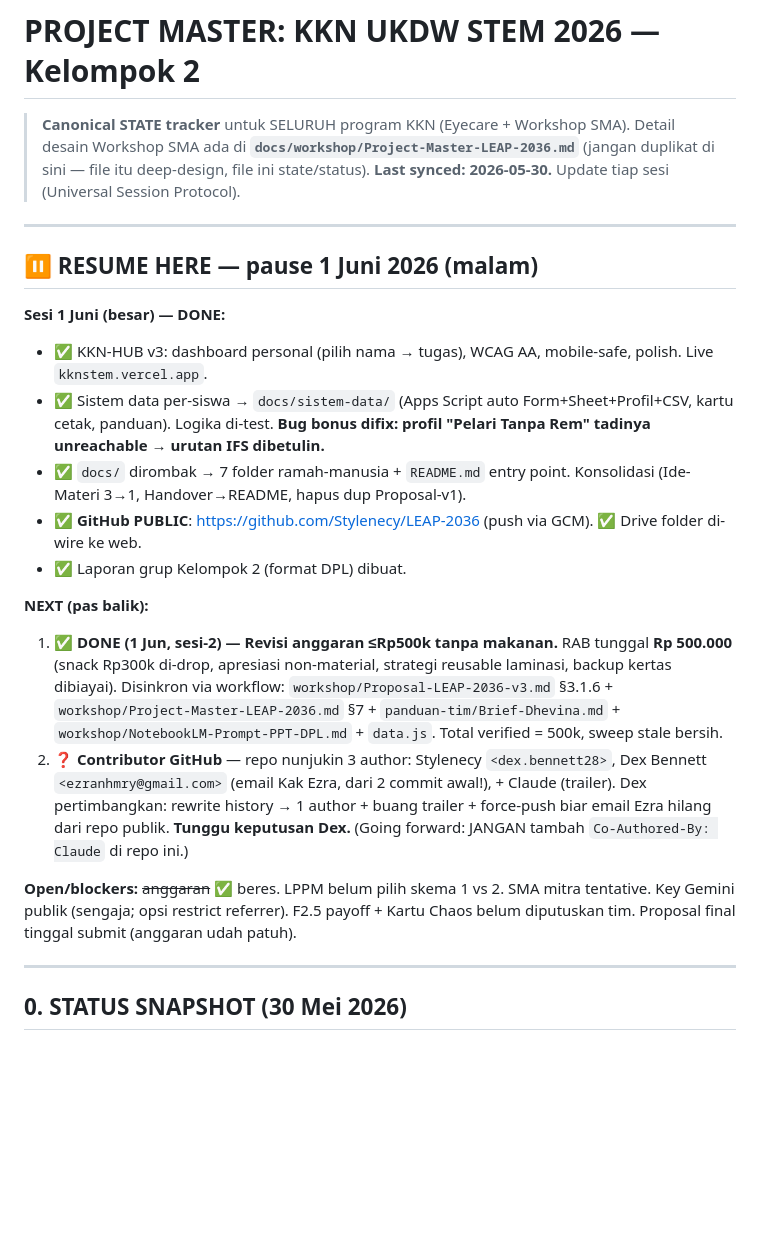
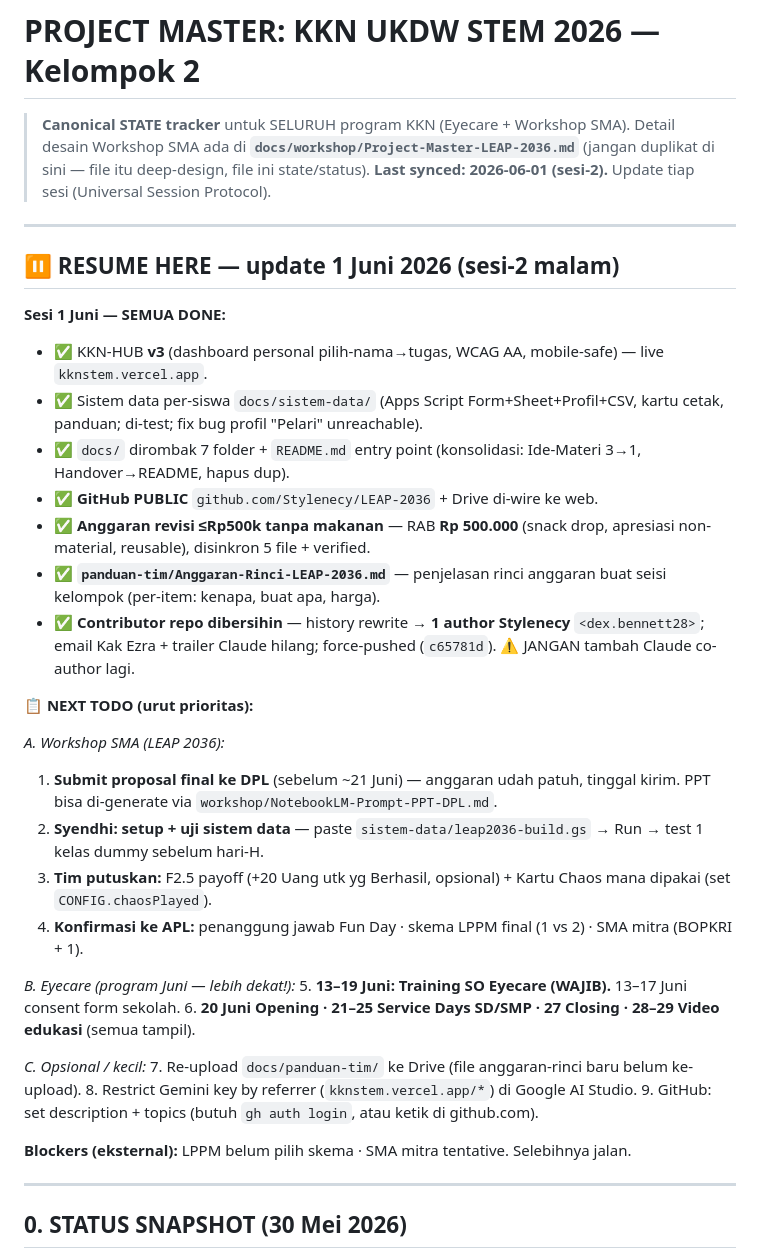
Before and after one commit to Stylenecy/LEAP-2036, a Markdown page: PROJECT_MASTER.md, the part around the change. Drawn GitHub-style; blank space fills up the shorter version.

Commit message:
docs(state): session recap + prioritized next-TODO (anggaran + contributor done)

```diff
--- a/PROJECT_MASTER.md
+++ b/PROJECT_MASTER.md
@@ -2,24 +2,39 @@
 
 > **Canonical STATE tracker** untuk SELURUH program KKN (Eyecare + Workshop SMA).
 > Detail desain Workshop SMA ada di **`docs/workshop/Project-Master-LEAP-2036.md`** (jangan duplikat di sini — file itu deep-design, file ini state/status).
-> **Last synced: 2026-05-30.** Update tiap sesi (Universal Session Protocol).
+> **Last synced: 2026-06-01 (sesi-2).** Update tiap sesi (Universal Session Protocol).
 
 ---
 
-## ⏸️ RESUME HERE — pause 1 Juni 2026 (malam)
+## ⏸️ RESUME HERE — update 1 Juni 2026 (sesi-2 malam)
 
-**Sesi 1 Juni (besar) — DONE:**
-- ✅ KKN-HUB v3: dashboard personal (pilih nama → tugas), WCAG AA, mobile-safe, polish. Live `kknstem.vercel.app`.
-- ✅ Sistem data per-siswa → `docs/sistem-data/` (Apps Script auto Form+Sheet+Profil+CSV, kartu cetak, panduan). Logika di-test. **Bug bonus difix: profil "Pelari Tanpa Rem" tadinya unreachable → urutan IFS dibetulin.**
-- ✅ `docs/` dirombak → 7 folder ramah-manusia + `README.md` entry point. Konsolidasi (Ide-Materi 3→1, Handover→README, hapus dup Proposal-v1).
-- ✅ **GitHub PUBLIC**: https://github.com/Stylenecy/LEAP-2036 (push via GCM). ✅ Drive folder di-wire ke web.
-- ✅ Laporan grup Kelompok 2 (format DPL) dibuat.
+**Sesi 1 Juni — SEMUA DONE:**
+- ✅ KKN-HUB **v3** (dashboard personal pilih-nama→tugas, WCAG AA, mobile-safe) — live `kknstem.vercel.app`.
+- ✅ Sistem data per-siswa `docs/sistem-data/` (Apps Script Form+Sheet+Profil+CSV, kartu cetak, panduan; di-test; fix bug profil "Pelari" unreachable).
+- ✅ `docs/` dirombak 7 folder + `README.md` entry point (konsolidasi: Ide-Materi 3→1, Handover→README, hapus dup).
+- ✅ **GitHub PUBLIC** `github.com/Stylenecy/LEAP-2036` + Drive di-wire ke web.
+- ✅ **Anggaran revisi ≤Rp500k tanpa makanan** — RAB **Rp 500.000** (snack drop, apresiasi non-material, reusable), disinkron 5 file + verified.
+- ✅ **`panduan-tim/Anggaran-Rinci-LEAP-2036.md`** — penjelasan rinci anggaran buat seisi kelompok (per-item: kenapa, buat apa, harga).
+- ✅ **Contributor repo dibersihin** — history rewrite → **1 author Stylenecy** `<dex.bennett28>`; email Kak Ezra + trailer Claude hilang; force-pushed (`c65781d`). ⚠️ JANGAN tambah Claude co-author lagi.
 
-**NEXT (pas balik):**
-1. ✅ **DONE (1 Jun, sesi-2) — Revisi anggaran ≤Rp500k tanpa makanan.** RAB tunggal **Rp 500.000** (snack Rp300k di-drop, apresiasi non-material, strategi reusable laminasi, backup kertas dibiayai). Disinkron via workflow: `workshop/Proposal-LEAP-2036-v3.md` §3.1.6 + `workshop/Project-Master-LEAP-2036.md` §7 + `panduan-tim/Brief-Dhevina.md` + `workshop/NotebookLM-Prompt-PPT-DPL.md` + `data.js`. Total verified = 500k, sweep stale bersih.
-2. ❓ **Contributor GitHub** — repo nunjukin 3 author: Stylenecy `<dex.bennett28>`, Dex Bennett `<ezranhmry@gmail.com>` (email Kak Ezra, dari 2 commit awal!), + Claude (trailer). Dex pertimbangkan: rewrite history → 1 author + buang trailer + force-push biar email Ezra hilang dari repo publik. **Tunggu keputusan Dex.** (Going forward: JANGAN tambah `Co-Authored-By: Claude` di repo ini.)
+**📋 NEXT TODO (urut prioritas):**
 
-**Open/blockers:** ~~anggaran~~ ✅ beres. LPPM belum pilih skema 1 vs 2. SMA mitra tentative. Key Gemini publik (sengaja; opsi restrict referrer). F2.5 payoff + Kartu Chaos belum diputuskan tim. Proposal final tinggal submit (anggaran udah patuh).
+*A. Workshop SMA (LEAP 2036):*
+1. **Submit proposal final ke DPL** (sebelum ~21 Juni) — anggaran udah patuh, tinggal kirim. PPT bisa di-generate via `workshop/NotebookLM-Prompt-PPT-DPL.md`.
+2. **Syendhi: setup + uji sistem data** — paste `sistem-data/leap2036-build.gs` → Run → test 1 kelas dummy sebelum hari-H.
+3. **Tim putuskan:** F2.5 payoff (+20 Uang utk yg Berhasil, opsional) + Kartu Chaos mana dipakai (set `CONFIG.chaosPlayed`).
+4. **Konfirmasi ke APL:** penanggung jawab Fun Day · skema LPPM final (1 vs 2) · SMA mitra (BOPKRI + 1).
+
+*B. Eyecare (program Juni — lebih dekat!):*
+5. **13–19 Juni: Training SO Eyecare (WAJIB).** 13–17 Juni consent form sekolah.
+6. **20 Juni Opening · 21–25 Service Days SD/SMP · 27 Closing · 28–29 Video edukasi** (semua tampil).
+
+*C. Opsional / kecil:*
+7. Re-upload `docs/panduan-tim/` ke Drive (file anggaran-rinci baru belum ke-upload).
+8. Restrict Gemini key by referrer (`kknstem.vercel.app/*`) di Google AI Studio.
+9. GitHub: set description + topics (butuh `gh auth login`, atau ketik di github.com).
+
+**Blockers (eksternal):** LPPM belum pilih skema · SMA mitra tentative. Selebihnya jalan.
 
 ---
 
```
